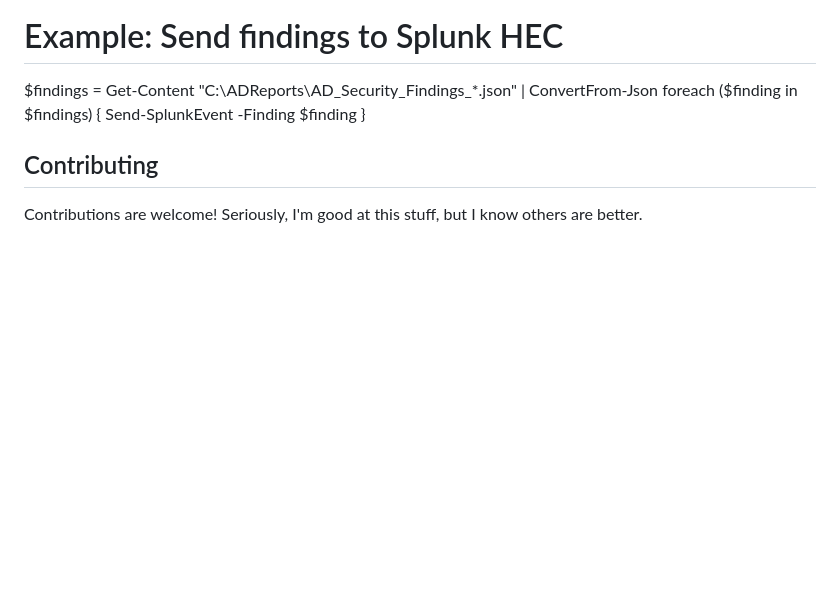
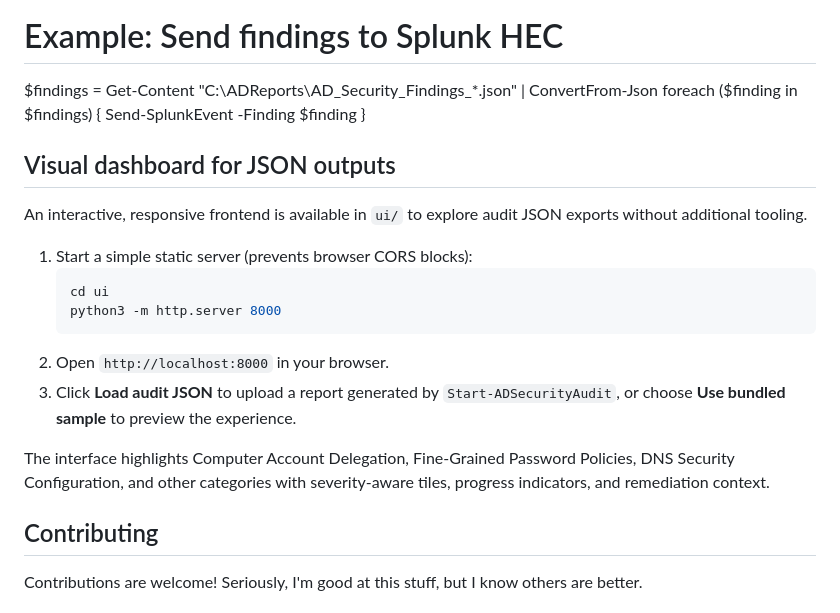
Before and after one commit to AlchemicalChef/ADSecurityAudit, a Markdown page: README.md, the part around the change. GitHub-like rendering; blank space fills up the shorter version.

Commit message:
Add visual dashboard section to README
Added instructions for using the visual dashboard for JSON outputs.

````diff
--- a/README.md
+++ b/README.md
@@ -202,6 +202,21 @@ foreach ($finding in $findings) {
     Send-SplunkEvent -Finding $finding
 }
 
+## Visual dashboard for JSON outputs
+
+An interactive, responsive frontend is available in `ui/` to explore audit JSON exports without additional tooling.
+
+1. Start a simple static server (prevents browser CORS blocks):
+   ```bash
+   cd ui
+   python3 -m http.server 8000
+   ```
+2. Open `http://localhost:8000` in your browser.
+3. Click **Load audit JSON** to upload a report generated by `Start-ADSecurityAudit`, or choose **Use bundled sample** to preview the experience.
+
+The interface highlights Computer Account Delegation, Fine-Grained Password Policies, DNS Security Configuration, and other categories with severity-aware tiles, progress indicators, and remediation context.
+
+
 
 ## Contributing
 
````
